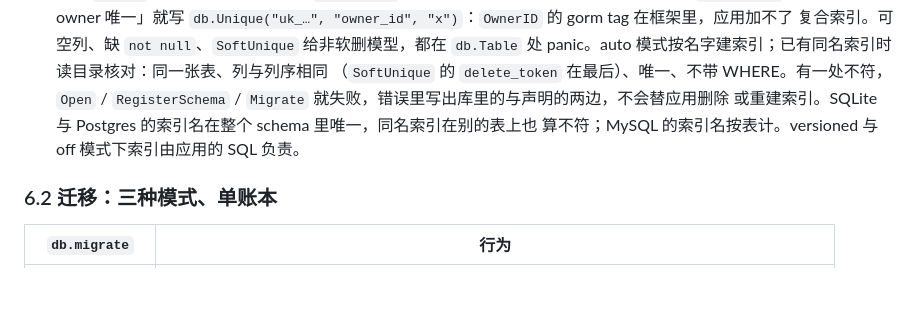
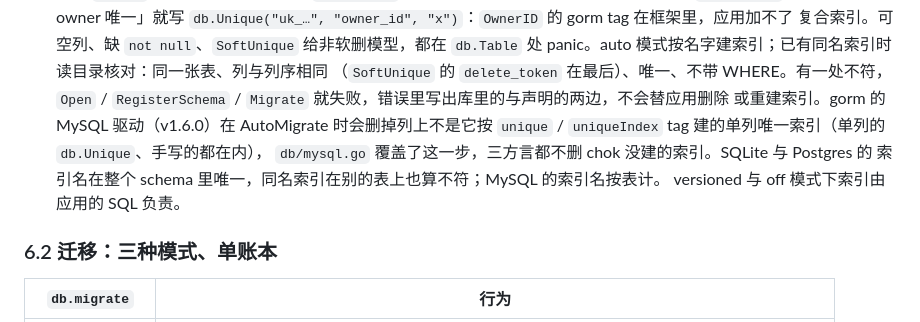
Before and after one commit to zynthara/chok, a Markdown page: docs/design.md, the part around the change. Rendered like a GitHub page; blank space fills up the shorter version.

Commit message:
docs: design.md says chok keeps the one-column unique indexes gorm's MySQL driver drops
design.md promised that auto mode never drops or rebuilds an index, which
gorm's MySQL driver broke for a one-column db.Unique or an index made by
hand. It now says that the driver's AutoMigrate drops a one-column
unique index it did not make for a unique or uniqueIndex tag, and that
db/mysql.go overrides that step, so no dialect drops an index chok did
not create.

```diff
--- a/docs/design.md
+++ b/docs/design.md
@@ -343,8 +343,11 @@ schema；`*db.DB` 实现 Closer / Healther / Namer，交给 `app.Use`。
   panic。auto 模式按名字建索引；已有同名索引时读目录核对：同一张表、列与列序相同
   （`SoftUnique` 的 `delete_token` 在最后）、唯一、不带 WHERE。有一处不符，`Open` /
   `RegisterSchema` / `Migrate` 就失败，错误里写出库里的与声明的两边，不会替应用删除
-  或重建索引。SQLite 与 Postgres 的索引名在整个 schema 里唯一，同名索引在别的表上也
-  算不符；MySQL 的索引名按表计。versioned 与 off 模式下索引由应用的 SQL 负责。
+  或重建索引。gorm 的 MySQL 驱动（v1.6.0）在 AutoMigrate 时会删掉列上不是它按
+  `unique` / `uniqueIndex` tag 建的单列唯一索引（单列的 `db.Unique`、手写的都在内），
+  `db/mysql.go` 覆盖了这一步，三方言都不删 chok 没建的索引。SQLite 与 Postgres 的
+  索引名在整个 schema 里唯一，同名索引在别的表上也算不符；MySQL 的索引名按表计。
+  versioned 与 off 模式下索引由应用的 SQL 负责。
 
 ### 6.2 迁移：三种模式、单账本
 
```
